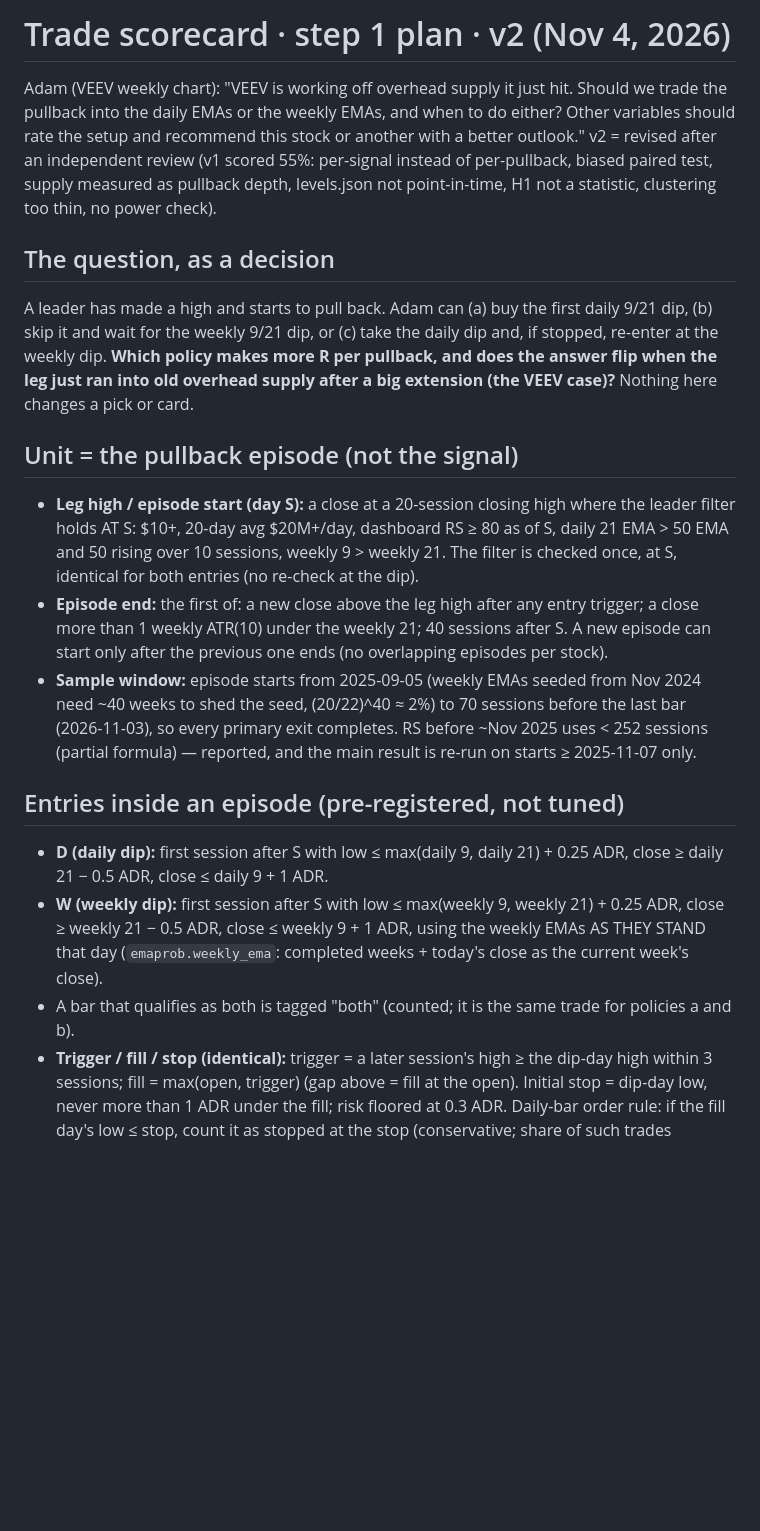
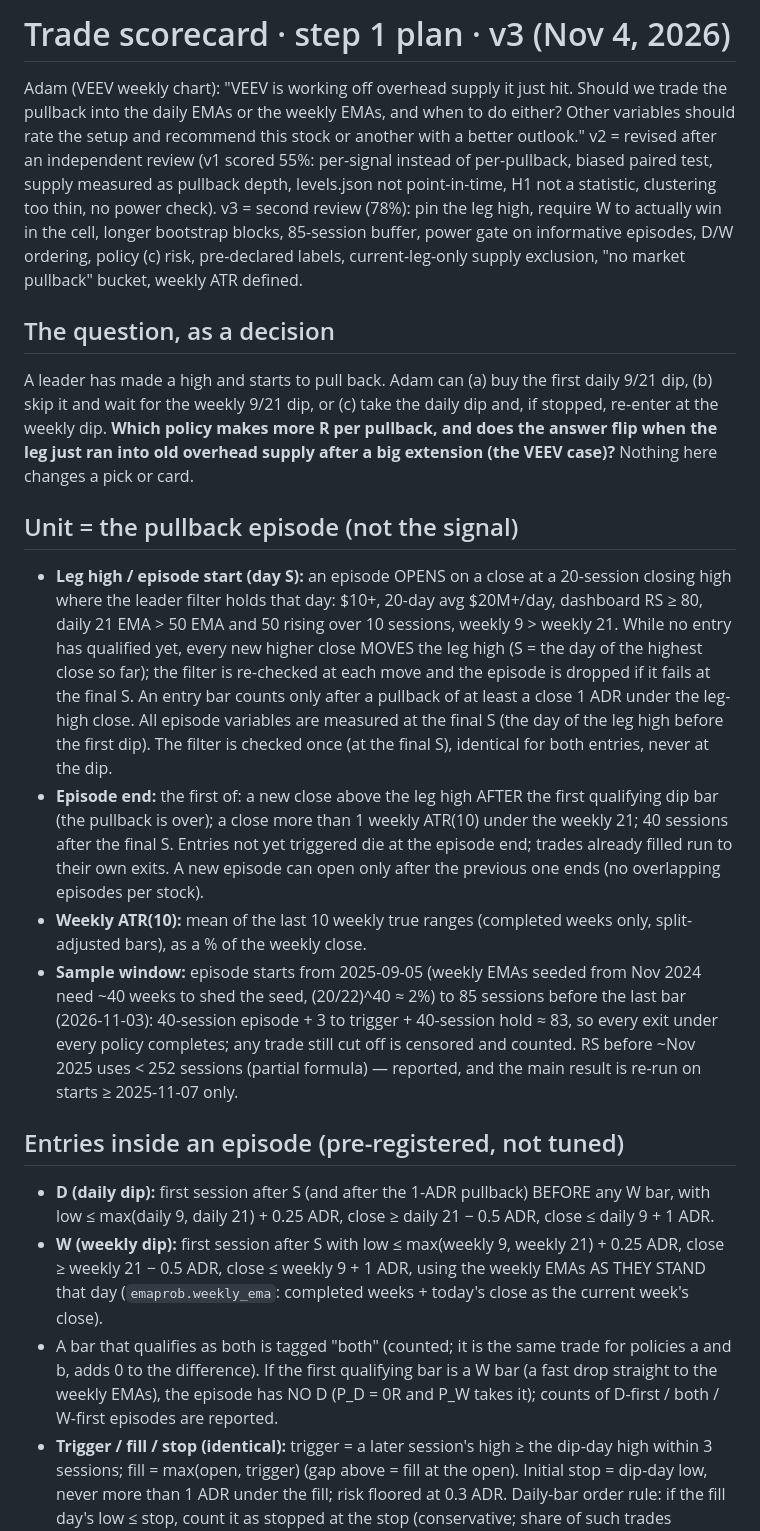
Before and after one commit to az123-stack/breadth-monitor, a Markdown page: tools/warehouse/PLAN.md, the part around one of its changes. Drawn GitHub-style; blank space fills up the shorter version.

```diff
--- a/tools/warehouse/PLAN.md
+++ b/tools/warehouse/PLAN.md
@@ -1,9 +1,11 @@
-# Trade scorecard · step 1 plan · v2 (Nov 4, 2026)
+# Trade scorecard · step 1 plan · v3 (Nov 4, 2026)
 
 Adam (VEEV weekly chart): "VEEV is working off overhead supply it just hit. Should we trade the pullback into the daily EMAs or the
 weekly EMAs, and when to do either? Other variables should rate the setup and recommend this stock or another with a better outlook."
 v2 = revised after an independent review (v1 scored 55%: per-signal instead of per-pullback, biased paired test, supply measured as
-pullback depth, levels.json not point-in-time, H1 not a statistic, clustering too thin, no power check).
+pullback depth, levels.json not point-in-time, H1 not a statistic, clustering too thin, no power check). v3 = second review (78%):
+pin the leg high, require W to actually win in the cell, longer bootstrap blocks, 85-session buffer, power gate on informative episodes,
+D/W ordering, policy (c) risk, pre-declared labels, current-leg-only supply exclusion, "no market pullback" bucket, weekly ATR defined.
 
 ## The question, as a decision
 A leader has made a high and starts to pull back. Adam can (a) buy the first daily 9/21 dip, (b) skip it and wait for the weekly 9/21
@@ -11,20 +13,28 @@ dip, or (c) take the daily dip and, if stopped, re-enter at the weekly dip. **Wh
 flip when the leg just ran into old overhead supply after a big extension (the VEEV case)?** Nothing here changes a pick or card.
 
 ## Unit = the pullback episode (not the signal)
-- **Leg high / episode start (day S):** a close at a 20-session closing high where the leader filter holds AT S:
-  $10+, 20-day avg $20M+/day, dashboard RS ≥ 80 as of S, daily 21 EMA > 50 EMA and 50 rising over 10 sessions, weekly 9 > weekly 21.
-  The filter is checked once, at S, identical for both entries (no re-check at the dip).
-- **Episode end:** the first of: a new close above the leg high after any entry trigger; a close more than 1 weekly ATR(10) under the
-  weekly 21; 40 sessions after S. A new episode can start only after the previous one ends (no overlapping episodes per stock).
+- **Leg high / episode start (day S):** an episode OPENS on a close at a 20-session closing high where the leader filter holds that day:
+  $10+, 20-day avg $20M+/day, dashboard RS ≥ 80, daily 21 EMA > 50 EMA and 50 rising over 10 sessions, weekly 9 > weekly 21.
+  While no entry has qualified yet, every new higher close MOVES the leg high (S = the day of the highest close so far); the filter is
+  re-checked at each move and the episode is dropped if it fails at the final S. An entry bar counts only after a pullback of at least a
+  close 1 ADR under the leg-high close. All episode variables are measured at the final S (the day of the leg high before the first dip).
+  The filter is checked once (at the final S), identical for both entries, never at the dip.
+- **Episode end:** the first of: a new close above the leg high AFTER the first qualifying dip bar (the pullback is over); a close more
+  than 1 weekly ATR(10) under the weekly 21; 40 sessions after the final S. Entries not yet triggered die at the episode end; trades already
+  filled run to their own exits. A new episode can open only after the previous one ends (no overlapping episodes per stock).
+- **Weekly ATR(10):** mean of the last 10 weekly true ranges (completed weeks only, split-adjusted bars), as a % of the weekly close.
 - **Sample window:** episode starts from 2025-09-05 (weekly EMAs seeded from Nov 2024 need ~40 weeks to shed the seed, (20/22)^40 ≈ 2%)
-  to 70 sessions before the last bar (2026-11-03), so every primary exit completes. RS before ~Nov 2025 uses < 252 sessions (partial
+  to 85 sessions before the last bar (2026-11-03): 40-session episode + 3 to trigger + 40-session hold ≈ 83, so every exit under every
+  policy completes; any trade still cut off is censored and counted. RS before ~Nov 2025 uses < 252 sessions (partial
   formula) — reported, and the main result is re-run on starts ≥ 2025-11-07 only.
 
 ## Entries inside an episode (pre-registered, not tuned)
-- **D (daily dip):** first session after S with low ≤ max(daily 9, daily 21) + 0.25 ADR, close ≥ daily 21 − 0.5 ADR, close ≤ daily 9 + 1 ADR.
+- **D (daily dip):** first session after S (and after the 1-ADR pullback) BEFORE any W bar, with low ≤ max(daily 9, daily 21) + 0.25 ADR, close ≥ daily 21 − 0.5 ADR, close ≤ daily 9 + 1 ADR.
 - **W (weekly dip):** first session after S with low ≤ max(weekly 9, weekly 21) + 0.25 ADR, close ≥ weekly 21 − 0.5 ADR, close ≤ weekly 9 + 1 ADR,
   using the weekly EMAs AS THEY STAND that day (`emaprob.weekly_ema`: completed weeks + today's close as the current week's close).
-- A bar that qualifies as both is tagged "both" (counted; it is the same trade for policies a and b).
+- A bar that qualifies as both is tagged "both" (counted; it is the same trade for policies a and b, adds 0 to the difference). If the
+  first qualifying bar is a W bar (a fast drop straight to the weekly EMAs), the episode has NO D (P_D = 0R and P_W takes it); counts of
+  D-first / both / W-first episodes are reported.
 - **Trigger / fill / stop (identical):** trigger = a later session's high ≥ the dip-day high within 3 sessions; fill = max(open, trigger)
   (gap above = fill at the open). Initial stop = dip-day low, never more than 1 ADR under the fill; risk floored at 0.3 ADR. Daily-bar order
   rule: if the fill day's low ≤ stop, count it as stopped at the stop (conservative; share of such trades reported). A gap below the stop
```
Also changed, not shown: other parts of tools/warehouse/PLAN.md (+20 -11 lines).
